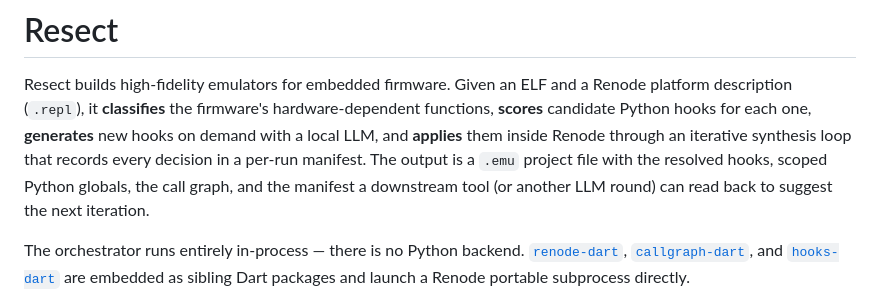
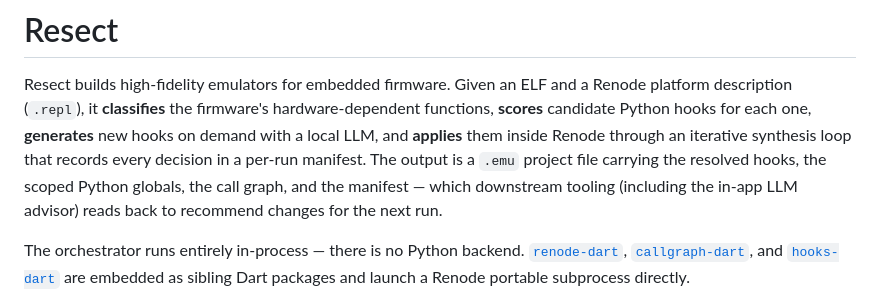
Before and after one commit to IoMT-Lab/resect, a Markdown page: README.md, the part around one of its changes. Drawn GitHub-style.

```diff
--- a/README.md
+++ b/README.md
@@ -5,10 +5,10 @@ a Renode platform description (`.repl`), it **classifies** the firmware's
 hardware-dependent functions, **scores** candidate Python hooks for each one,
 **generates** new hooks on demand with a local LLM, and **applies** them
 inside Renode through an iterative synthesis loop that records every
-decision in a per-run manifest. The output is a `.emu` project file with the
-resolved hooks, scoped Python globals, the call graph, and the manifest a
-downstream tool (or another LLM round) can read back to suggest the next
-iteration.
+decision in a per-run manifest. The output is a `.emu` project file
+carrying the resolved hooks, the scoped Python globals, the call graph,
+and the manifest — which downstream tooling (including the in-app LLM
+advisor) reads back to recommend changes for the next run.
 
 The orchestrator runs entirely in-process — there is no Python backend.
 [`renode-dart`](https://github.com/IoMT-Lab/renode-dart),
```
Also changed, not shown: other parts of README.md (+25 -21 lines).
